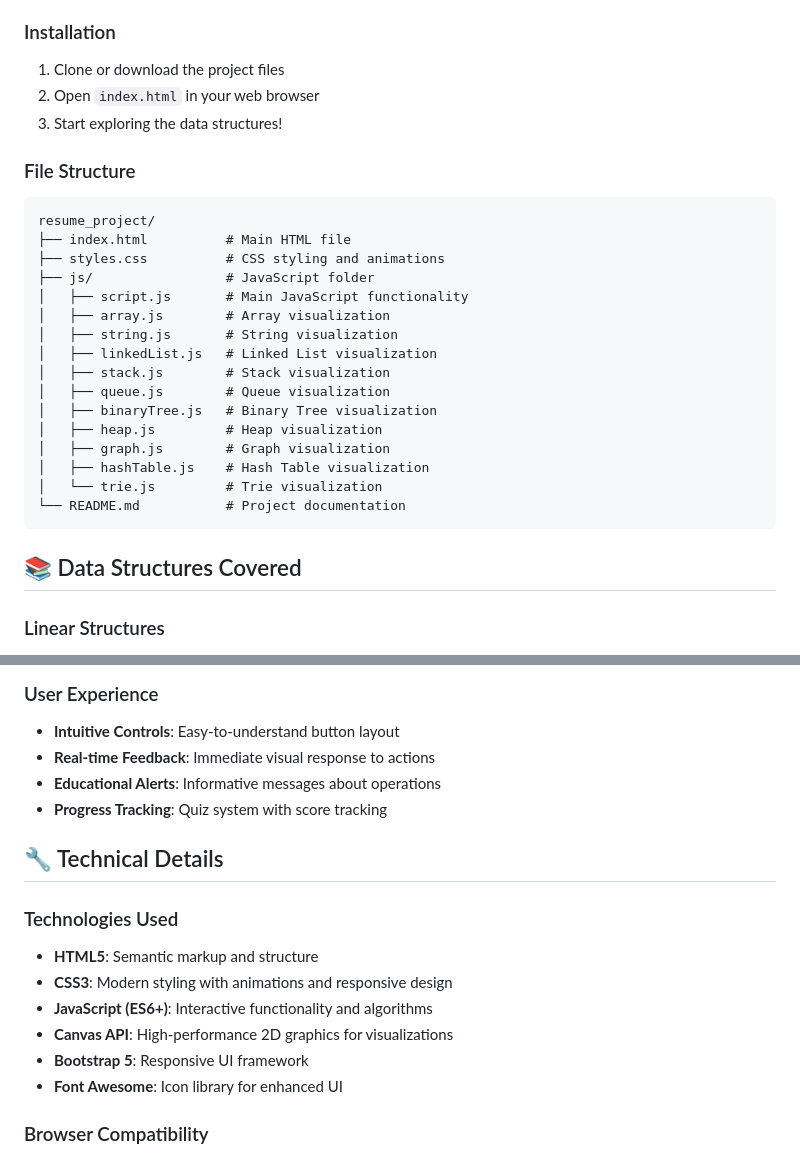
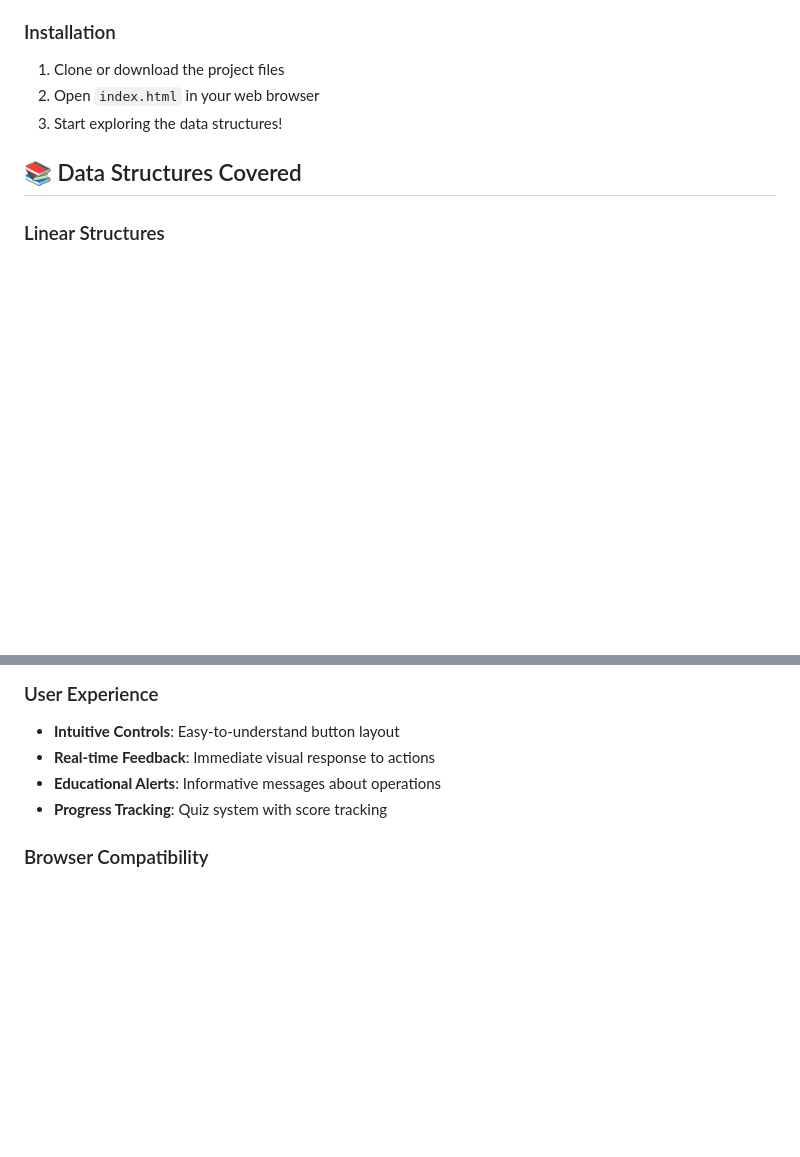
Before and after one commit to shubhangi115/AlgoVista, a Markdown page: README.md, 2 parts joined by grey strips. Drawn GitHub-style; blank space fills up the shorter version.

Commit message:
Update README content

````diff
--- a/README.md
+++ b/README.md
@@ -36,26 +36,6 @@ A comprehensive, interactive web application for learning and visualizing data s
 1. Clone or download the project files
 2. Open `index.html` in your web browser
 3. Start exploring the data structures!
-
-### File Structure
-```
-resume_project/
-├── index.html          # Main HTML file
-├── styles.css          # CSS styling and animations
-├── js/                 # JavaScript folder
-│   ├── script.js       # Main JavaScript functionality
-│   ├── array.js        # Array visualization
-│   ├── string.js       # String visualization
-│   ├── linkedList.js   # Linked List visualization
-│   ├── stack.js        # Stack visualization
-│   ├── queue.js        # Queue visualization
-│   ├── binaryTree.js   # Binary Tree visualization
-│   ├── heap.js         # Heap visualization
-│   ├── graph.js        # Graph visualization
-│   ├── hashTable.js    # Hash Table visualization
-│   └── trie.js         # Trie visualization
-└── README.md           # Project documentation
-```
 
 ## 📚 Data Structures Covered
 
@@ -136,16 +116,6 @@ resume_project/
 - **Educational Alerts**: Informative messages about operations
 - **Progress Tracking**: Quiz system with score tracking
 
-## 🔧 Technical Details
-
-### Technologies Used
-- **HTML5**: Semantic markup and structure
-- **CSS3**: Modern styling with animations and responsive design
-- **JavaScript (ES6+)**: Interactive functionality and algorithms
-- **Canvas API**: High-performance 2D graphics for visualizations
-- **Bootstrap 5**: Responsive UI framework
-- **Font Awesome**: Icon library for enhanced UI
-
 ### Browser Compatibility
 - Chrome 60+
 - Firefox 55+
````
